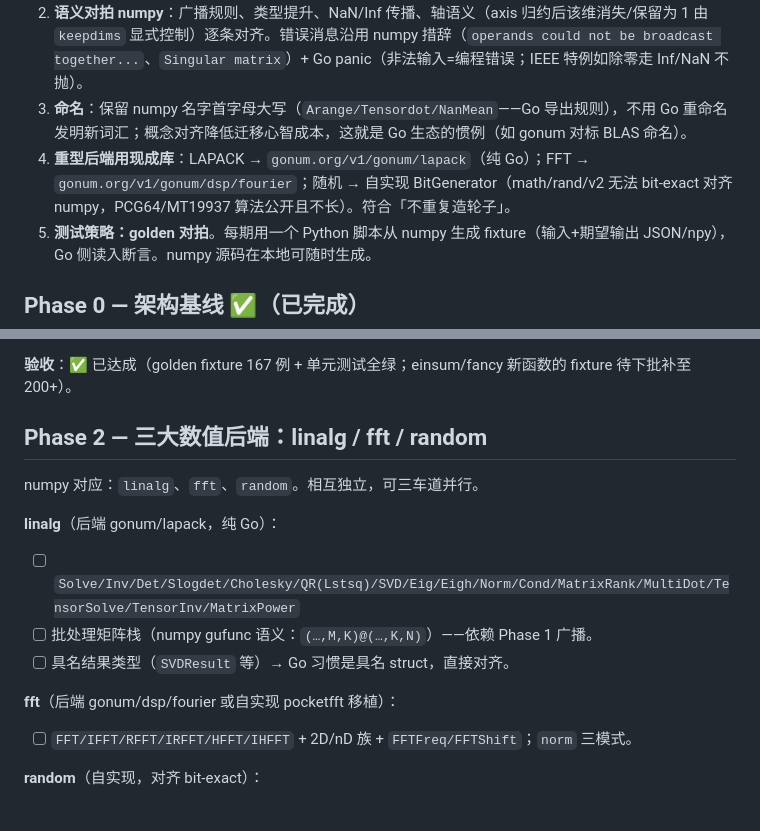
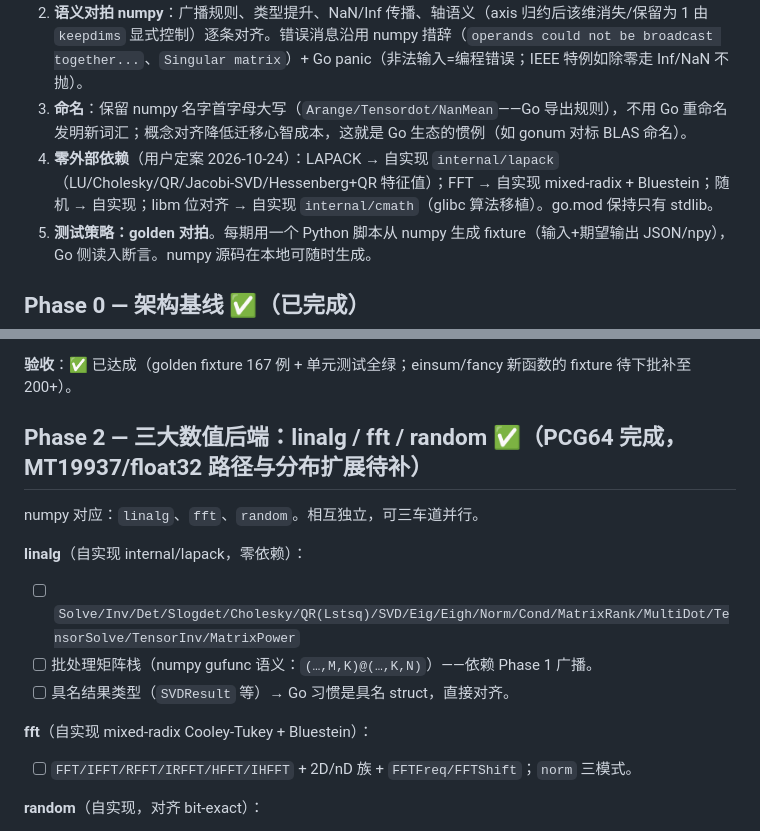
Before and after one commit to aixfoundry/numgo, a Markdown page: docs/roadmap.md, 2 parts joined by grey strips. GitHub-like rendering.

Commit message:
docs: record zero-external-dependency decision; mark Phase 2 core complete

```diff
--- a/docs/roadmap.md
+++ b/docs/roadmap.md
@@ -13,7 +13,7 @@
    - `longdouble/clongdouble` 降级为 float64/complex128；`float16` 软件实现，排后期。
 2. **语义对拍 numpy**：广播规则、类型提升、NaN/Inf 传播、轴语义（axis 归约后该维消失/保留为 1 由 `keepdims` 显式控制）逐条对齐。错误消息沿用 numpy 措辞（`operands could not be broadcast together...`、`Singular matrix`）+ Go panic（非法输入=编程错误；IEEE 特例如除零走 Inf/NaN 不抛）。
 3. **命名**：保留 numpy 名字首字母大写（`Arange/Tensordot/NanMean`——Go 导出规则），不用 Go 重命名发明新词汇；概念对齐降低迁移心智成本，这就是 Go 生态的惯例（如 gonum 对标 BLAS 命名）。
-4. **重型后端用现成库**：LAPACK → `gonum.org/v1/gonum/lapack`（纯 Go）；FFT → `gonum.org/v1/gonum/dsp/fourier`；随机 → 自实现 BitGenerator（math/rand/v2 无法 bit-exact 对齐 numpy，PCG64/MT19937 算法公开且不长）。符合「不重复造轮子」。
+4. **零外部依赖**（用户定案 2026-10-24）：LAPACK → 自实现 `internal/lapack`（LU/Cholesky/QR/Jacobi-SVD/Hessenberg+QR 特征值）；FFT → 自实现 mixed-radix + Bluestein；随机 → 自实现；libm 位对齐 → 自实现 `internal/cmath`（glibc 算法移植）。go.mod 保持只有 stdlib。
 5. **测试策略：golden 对拍**。每期用一个 Python 脚本从 numpy 生成 fixture（输入+期望输出 JSON/npy），Go 侧读入断言。numpy 源码在本地可随时生成。
 
 ## Phase 0 — 架构基线 ✅（已完成）
@@ -45,16 +45,16 @@ numpy 对应：`_core`。这是全路线图的地基，其他一切都是组合
 
 **验收**：✅ 已达成（golden fixture 167 例 + 单元测试全绿；einsum/fancy 新函数的 fixture 待下批补至 200+）。
 
-## Phase 2 — 三大数值后端：linalg / fft / random
+## Phase 2 — 三大数值后端：linalg / fft / random ✅（PCG64 完成，MT19937/float32 路径与分布扩展待补）
 
 numpy 对应：`linalg`、`fft`、`random`。相互独立，可三车道并行。
 
-**linalg**（后端 gonum/lapack，纯 Go）：
+**linalg**（自实现 internal/lapack，零依赖）：
 - [ ] `Solve/Inv/Det/Slogdet/Cholesky/QR(Lstsq)/SVD/Eig/Eigh/Norm/Cond/MatrixRank/MultiDot/TensorSolve/TensorInv/MatrixPower`
 - [ ] 批处理矩阵栈（numpy gufunc 语义：`(…,M,K)@(…,K,N)`）——依赖 Phase 1 广播。
 - [ ] 具名结果类型（`SVDResult` 等）→ Go 习惯是具名 struct，直接对齐。
 
-**fft**（后端 gonum/dsp/fourier 或自实现 pocketfft 移植）：
+**fft**（自实现 mixed-radix Cooley-Tukey + Bluestein）：
 - [ ] `FFT/IFFT/RFFT/IRFFT/HFFT/IHFFT` + 2D/nD 族 + `FFTFreq/FFTShift`；`norm` 三模式。
 
 **random**（自实现，对齐 bit-exact）：
```
